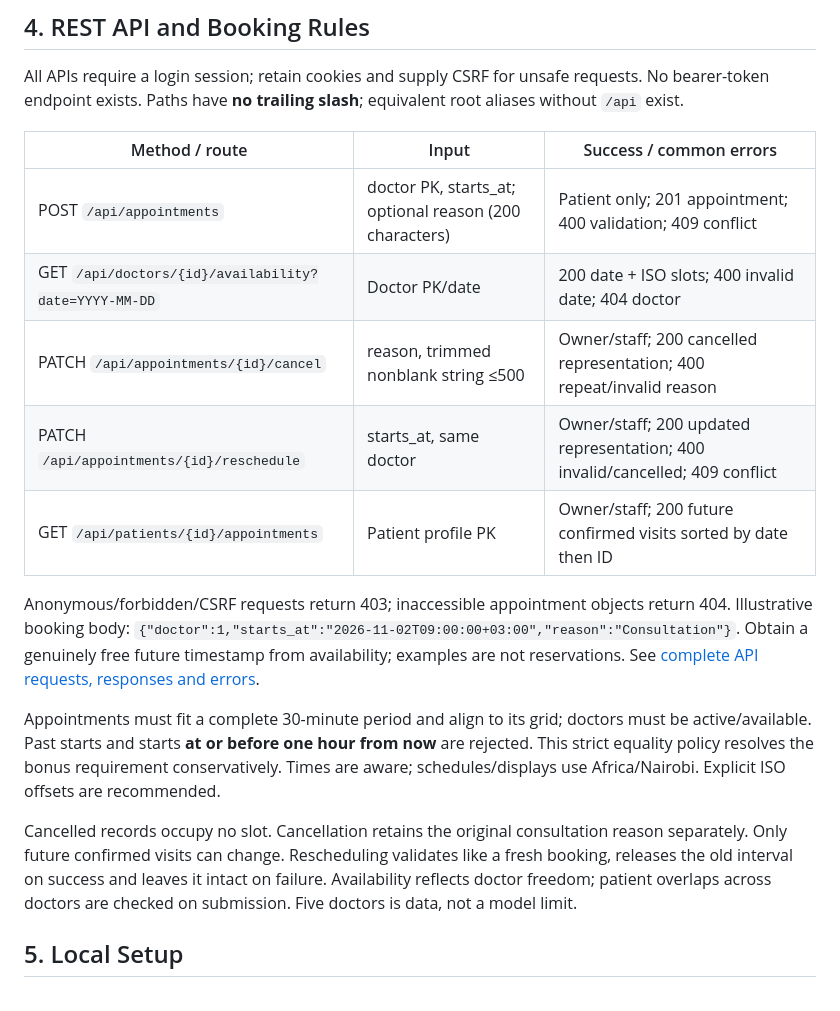
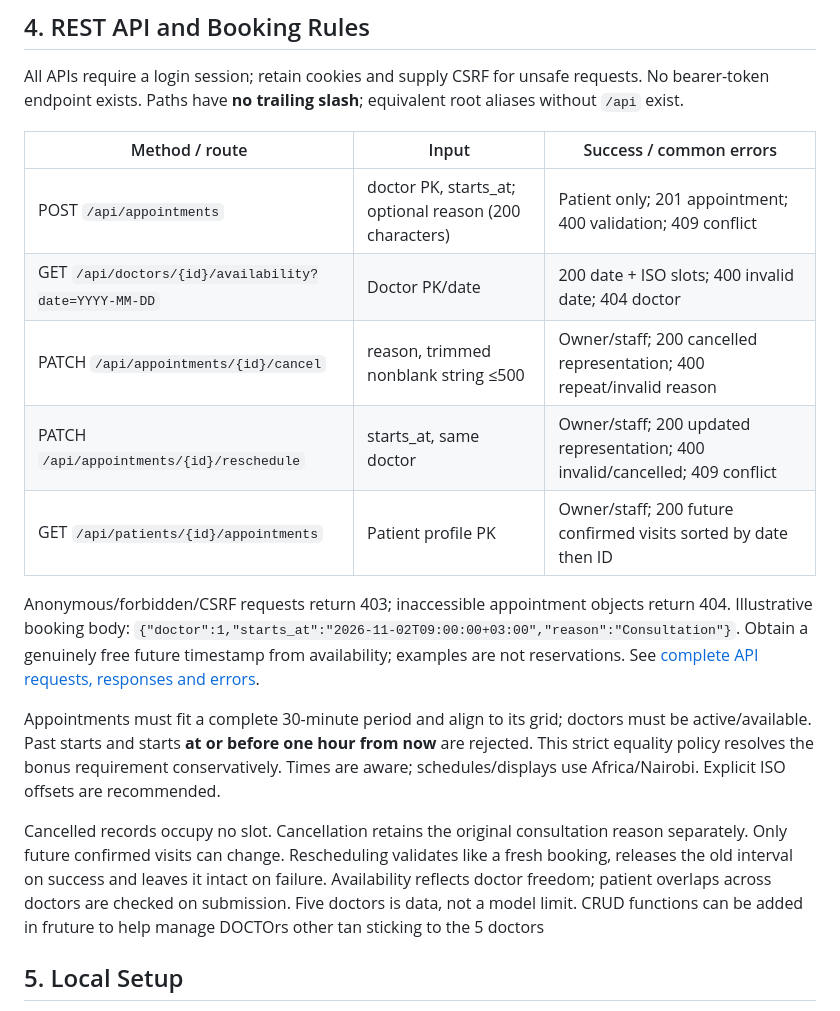
Before and after one commit to noelkips/clinic-appointment-booking-system, a Markdown page: clinic-appointment-booking-system/README.md, the part around one of its changes. Rendered like a GitHub page.

```diff
--- a/clinic-appointment-booking-system/README.md
+++ b/clinic-appointment-booking-system/README.md
@@ -60,19 +57,19 @@ Django User `is_staff` means application administrator; otherwise Doctor/Patient
 
 All APIs require a login session; retain cookies and supply CSRF for unsafe requests. No bearer-token endpoint exists. Paths have **no trailing slash**; equivalent root aliases without `/api` exist.
 
-| Method / route | Input | Success / common errors |
-|---|---|---|
-| POST `/api/appointments` | doctor PK, starts_at; optional reason (200 characters) | Patient only; 201 appointment; 400 validation; 409 conflict |
-| GET `/api/doctors/{id}/availability?date=YYYY-MM-DD` | Doctor PK/date | 200 date + ISO slots; 400 invalid date; 404 doctor |
-| PATCH `/api/appointments/{id}/cancel` | reason, trimmed nonblank string ≤500 | Owner/staff; 200 cancelled representation; 400 repeat/invalid reason |
-| PATCH `/api/appointments/{id}/reschedule` | starts_at, same doctor | Owner/staff; 200 updated representation; 400 invalid/cancelled; 409 conflict |
-| GET `/api/patients/{id}/appointments` | Patient profile PK | Owner/staff; 200 future confirmed visits sorted by date then ID |
+| Method / route                                       | Input                                                  | Success / common errors                                                      |
+| ---------------------------------------------------- | ------------------------------------------------------ | ---------------------------------------------------------------------------- |
+| POST `/api/appointments`                             | doctor PK, starts_at; optional reason (200 characters) | Patient only; 201 appointment; 400 validation; 409 conflict                  |
+| GET `/api/doctors/{id}/availability?date=YYYY-MM-DD` | Doctor PK/date                                         | 200 date + ISO slots; 400 invalid date; 404 doctor                           |
+| PATCH `/api/appointments/{id}/cancel`                | reason, trimmed nonblank string ≤500                   | Owner/staff; 200 cancelled representation; 400 repeat/invalid reason         |
+| PATCH `/api/appointments/{id}/reschedule`            | starts_at, same doctor                                 | Owner/staff; 200 updated representation; 400 invalid/cancelled; 409 conflict |
+| GET `/api/patients/{id}/appointments`                | Patient profile PK                                     | Owner/staff; 200 future confirmed visits sorted by date then ID              |
 
 Anonymous/forbidden/CSRF requests return 403; inaccessible appointment objects return 404. Illustrative booking body: `{"doctor":1,"starts_at":"2026-11-02T09:00:00+03:00","reason":"Consultation"}`. Obtain a genuinely free future timestamp from availability; examples are not reservations. See [complete API requests, responses and errors](docs/API_REFERENCE.md).
 
 Appointments must fit a complete 30-minute period and align to its grid; doctors must be active/available. Past starts and starts **at or before one hour from now** are rejected. This strict equality policy resolves the bonus requirement conservatively. Times are aware; schedules/displays use Africa/Nairobi. Explicit ISO offsets are recommended.
 
-Cancelled records occupy no slot. Cancellation retains the original consultation reason separately. Only future confirmed visits can change. Rescheduling validates like a fresh booking, releases the old interval on success and leaves it intact on failure. Availability reflects doctor freedom; patient overlaps across doctors are checked on submission. Five doctors is data, not a model limit.
+Cancelled records occupy no slot. Cancellation retains the original consultation reason separately. Only future confirmed visits can change. Rescheduling validates like a fresh booking, releases the old interval on success and leaves it intact on failure. Availability reflects doctor freedom; patient overlaps across doctors are checked on submission. Five doctors is data, not a model limit. CRUD functions can be added in fruture to help manage DOCTOrs other tan sticking to the 5 doctors
 
 ## 5. Local Setup
 
```
Also changed, not shown: other parts of clinic-appointment-booking-system/README.md (+27 -28 lines).
